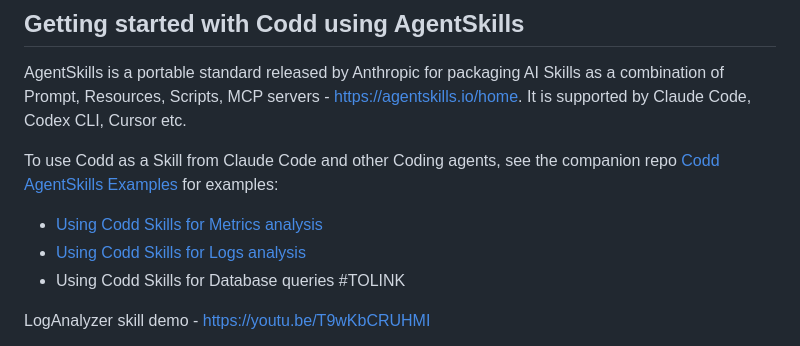
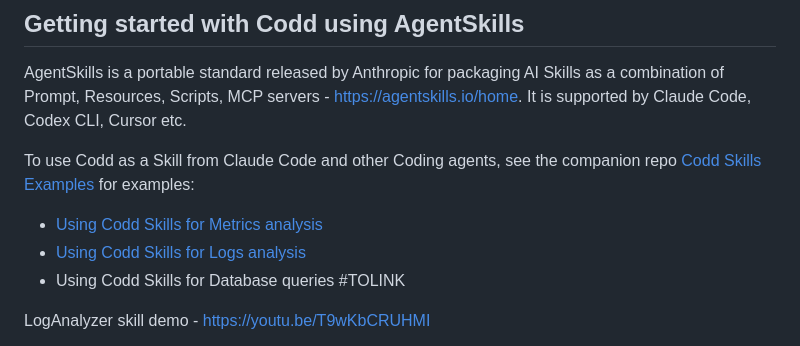
Before and after one commit to sathish316/codd_query_engine, a Markdown page: README.md, the part around the change. Drawn GitHub-style.

Commit message:
fixing skills links and adding demo md page

```diff
--- a/README.md
+++ b/README.md
@@ -36,9 +36,9 @@ See the companion repo [Codd AgentSkills Examples](https://github.com/sathish316
 
 AgentSkills is a portable standard released by Anthropic for packaging AI Skills as a combination of Prompt, Resources, Scripts, MCP servers - https://agentskills.io/home. It is supported by Claude Code, Codex CLI, Cursor etc.
 
-To use Codd as a Skill from Claude Code and other Coding agents, see the companion repo [Codd AgentSkills Examples](https://github.com/sathish316/codd_skills_examples) for examples:
-- [Using Codd Skills for Metrics analysis](https://github.com/sathish316/codd_skills_examples/blob/main/doc/USING_MAVERICK_SKILLS_FROM_CLAUDE_CODE_FOR_METRICS_AND_LOGS_ANALYSIS.md)
-- [Using Codd Skills for Logs analysis](https://github.com/sathish316/codd_skills_examples/blob/main/doc/USING_MAVERICK_SKILLS_FROM_CLAUDE_CODE_FOR_METRICS_AND_LOGS_ANALYSIS.md)
+To use Codd as a Skill from Claude Code and other Coding agents, see the companion repo [Codd Skills Examples](https://github.com/sathish316/codd_skills_examples) for examples:
+- [Using Codd Skills for Metrics analysis](https://github.com/sathish316/codd_skills_examples/blob/main/doc/USING_CODD_SKILLS_FROM_CLAUDE_CODE_FOR_METRICS_AND_LOGS_ANALYSIS.md)
+- [Using Codd Skills for Logs analysis](https://github.com/sathish316/codd_skills_examples/blob/main/doc/USING_CODD_SKILLS_FROM_CLAUDE_CODE_FOR_METRICS_AND_LOGS_ANALYSIS.md)
 - Using Codd Skills for Database queries #TOLINK
 
 LogAnalyzer skill demo - https://youtu.be/T9wKbCRUHMI
```
Also changed, not shown: doc/DEMO_LOG_QUERY_ANALYSIS.md (added, +15 -0 lines), doc/DEMO_METRIC_QUERY_ANALYSIS.md (added, +15 -0 lines).
